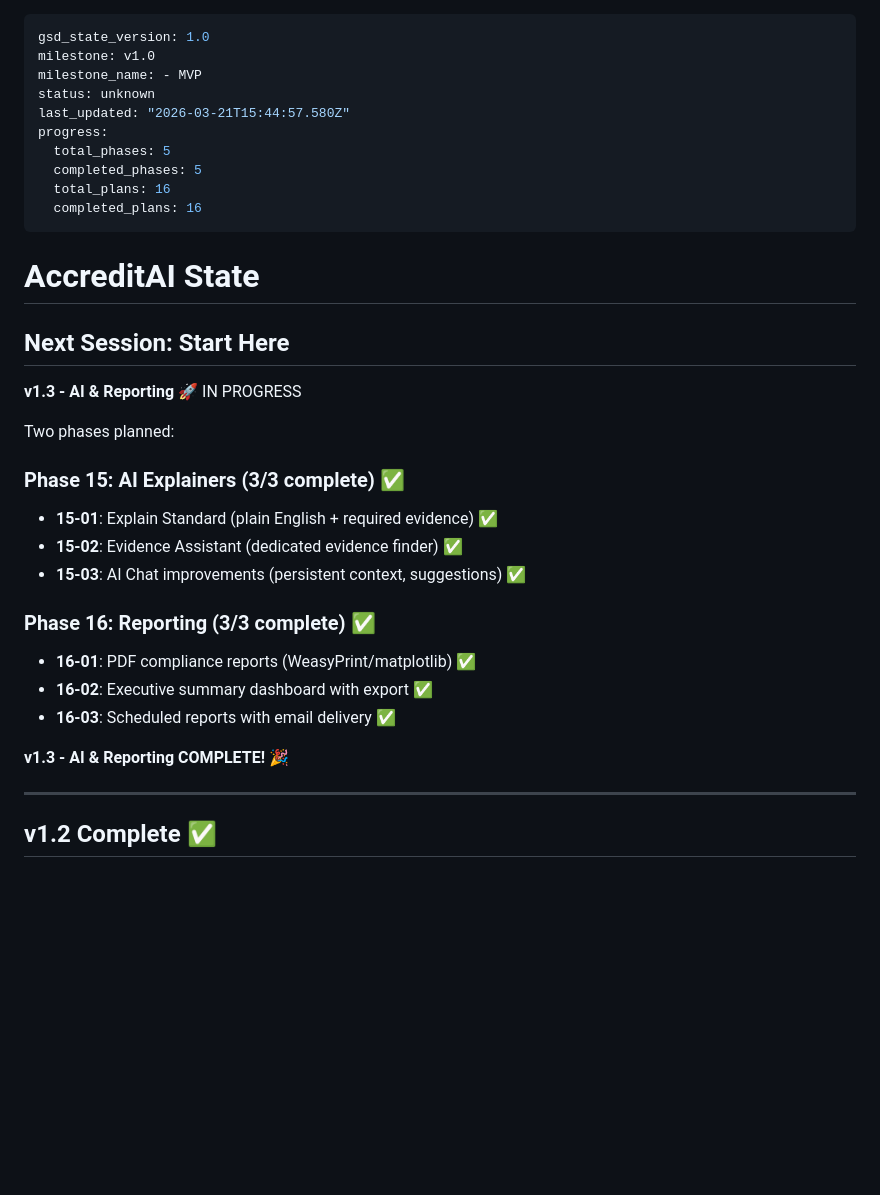
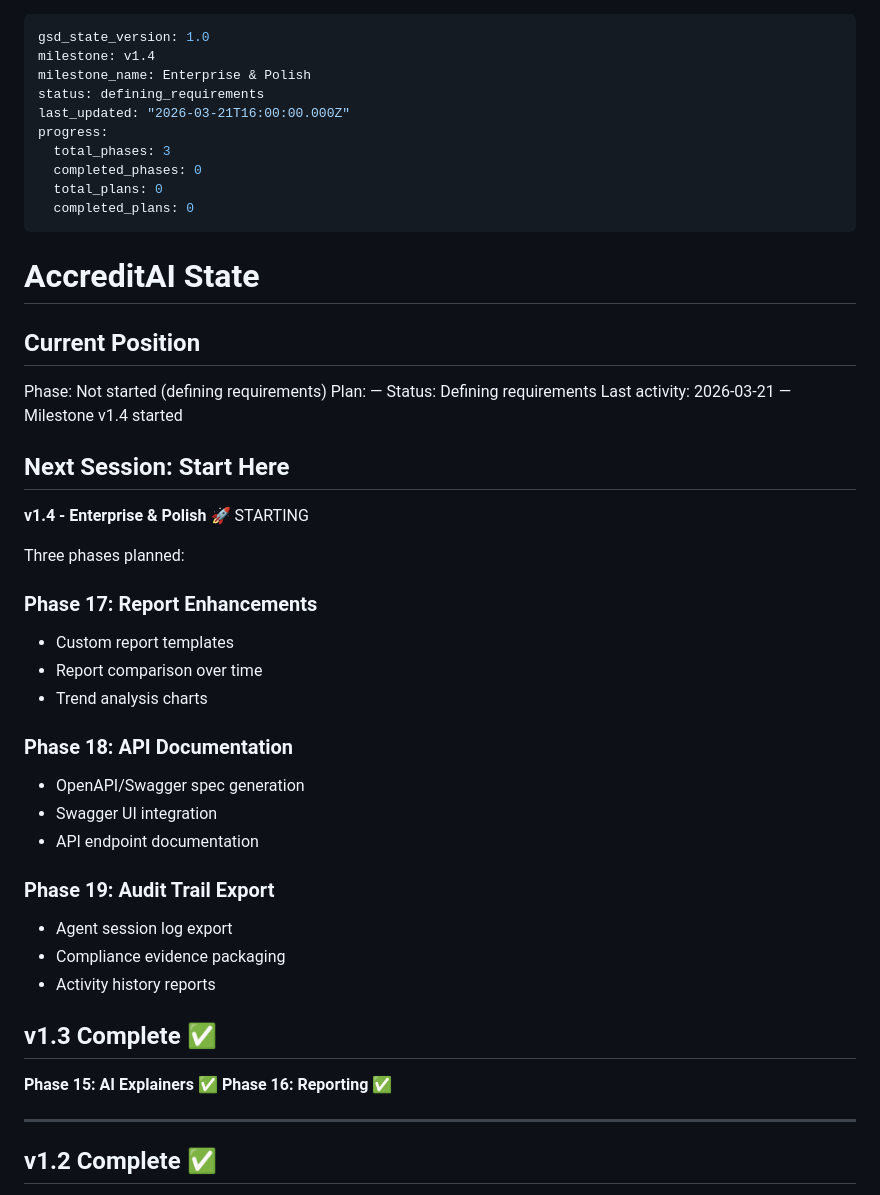
Before and after one commit to gtrajkovski/accreditationStudio, a Markdown page: .planning/STATE.md, the part around the change. GitHub-like rendering; blank space fills up the shorter version.

```diff
--- a/.planning/STATE.md
+++ b/.planning/STATE.md
@@ -1,35 +1,50 @@
 ---
 gsd_state_version: 1.0
-milestone: v1.0
-milestone_name: - MVP
-status: unknown
-last_updated: "2026-03-21T15:44:57.580Z"
+milestone: v1.4
+milestone_name: Enterprise & Polish
+status: defining_requirements
+last_updated: "2026-03-21T16:00:00.000Z"
 progress:
-  total_phases: 5
-  completed_phases: 5
-  total_plans: 16
-  completed_plans: 16
+  total_phases: 3
+  completed_phases: 0
+  total_plans: 0
+  completed_plans: 0
 ---
 
 # AccreditAI State
 
+## Current Position
+
+Phase: Not started (defining requirements)
+Plan: —
+Status: Defining requirements
+Last activity: 2026-03-21 — Milestone v1.4 started
+
 ## Next Session: Start Here
 
-**v1.3 - AI & Reporting** 🚀 IN PROGRESS
+**v1.4 - Enterprise & Polish** 🚀 STARTING
 
-Two phases planned:
+Three phases planned:
 
-### Phase 15: AI Explainers (3/3 complete) ✅
-- **15-01**: Explain Standard (plain English + required evidence) ✅
-- **15-02**: Evidence Assistant (dedicated evidence finder) ✅
-- **15-03**: AI Chat improvements (persistent context, suggestions) ✅
+### Phase 17: Report Enhancements
+- Custom report templates
+- Report comparison over time
+- Trend analysis charts
 
-### Phase 16: Reporting (3/3 complete) ✅
-- **16-01**: PDF compliance reports (WeasyPrint/matplotlib) ✅
-- **16-02**: Executive summary dashboard with export ✅
-- **16-03**: Scheduled reports with email delivery ✅
+### Phase 18: API Documentation
+- OpenAPI/Swagger spec generation
+- Swagger UI integration
+- API endpoint documentation
 
-**v1.3 - AI & Reporting COMPLETE!** 🎉
+### Phase 19: Audit Trail Export
+- Agent session log export
+- Compliance evidence packaging
+- Activity history reports
+
+## v1.3 Complete ✅
+
+**Phase 15: AI Explainers** ✅
+**Phase 16: Reporting** ✅
 
 ---
 
```
Also changed, not shown: .planning/PROJECT.md (added, +81 -0 lines).
